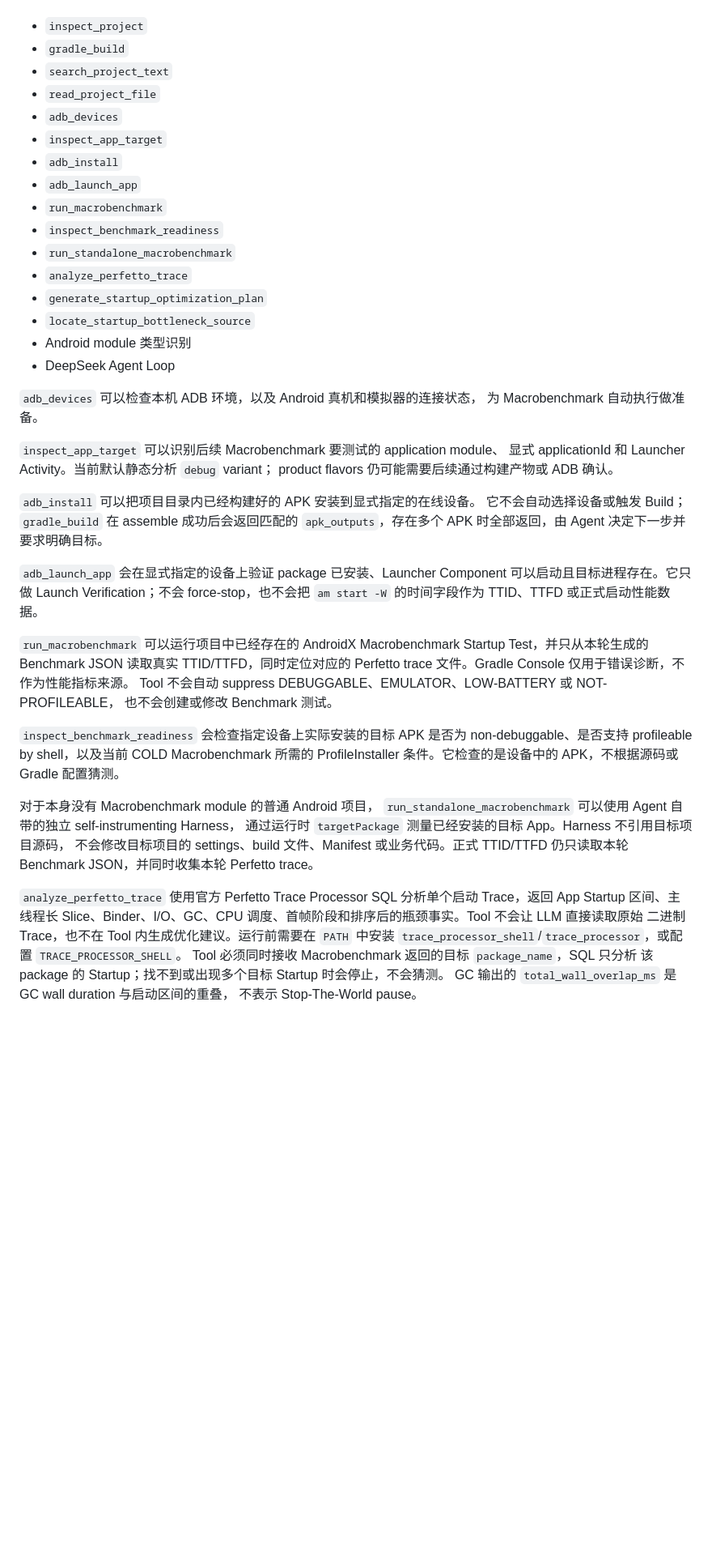
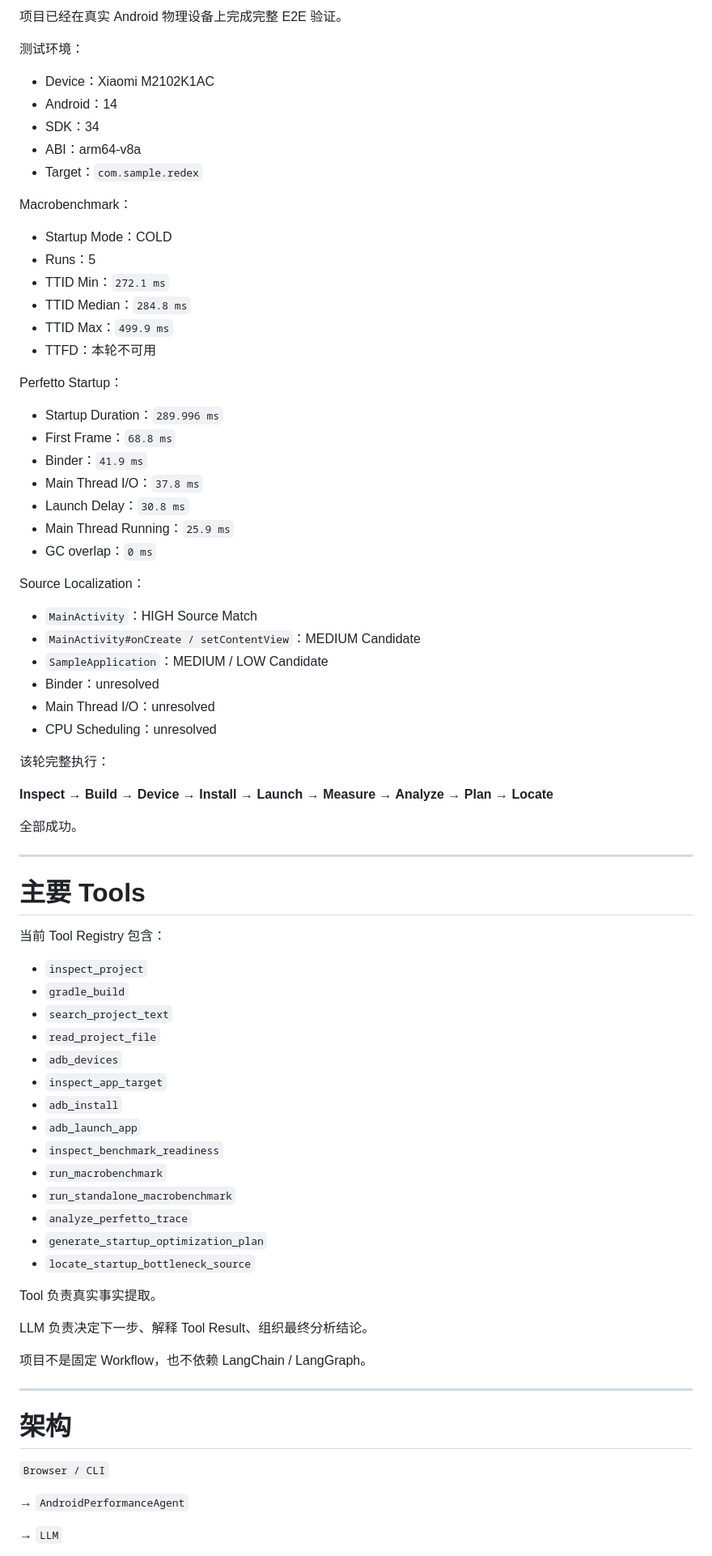
Before and after one commit to spuermax/Android-Performance-Agent, a Markdown page: README.md, the part around one of its changes. Shown at 81% size. Drawn GitHub-style; blank space fills up the shorter version.

```diff
--- a/README.md
+++ b/README.md
@@ -8,3 +391,52 @@
+项目已经在真实 Android 物理设备上完成完整 E2E 验证。
+
+测试环境：
+
+- Device：Xiaomi M2102K1AC
+- Android：14
+- SDK：34
+- ABI：arm64-v8a
+- Target：`com.sample.redex`
+
+Macrobenchmark：
+
+- Startup Mode：COLD
+- Runs：5
+- TTID Min：`272.1 ms`
+- TTID Median：`284.8 ms`
+- TTID Max：`499.9 ms`
+- TTFD：本轮不可用
+
+Perfetto Startup：
+
+- Startup Duration：`289.996 ms`
+- First Frame：`68.8 ms`
+- Binder：`41.9 ms`
+- Main Thread I/O：`37.8 ms`
+- Launch Delay：`30.8 ms`
+- Main Thread Running：`25.9 ms`
+- GC overlap：`0 ms`
+
+Source Localization：
+
+- `MainActivity`：HIGH Source Match
+- `MainActivity#onCreate / setContentView`：MEDIUM Candidate
+- `SampleApplication`：MEDIUM / LOW Candidate
+- Binder：unresolved
+- Main Thread I/O：unresolved
+- CPU Scheduling：unresolved
+
+该轮完整执行：
+
+**Inspect → Build → Device → Install → Launch → Measure → Analyze → Plan → Locate**
+
+全部成功。
+
+---
+
+# 主要 Tools
+
+当前 Tool Registry 包含：
 
 - `inspect_project`
 - `gradle_build`
@@ -14,53 +446,26 @@
 - `inspect_app_target`
 - `adb_install`
 - `adb_launch_app`
+- `inspect_benchmark_readiness`
 - `run_macrobenchmark`
-- `inspect_benchmark_readiness`
 - `run_standalone_macrobenchmark`
 - `analyze_perfetto_trace`
 - `generate_startup_optimization_plan`
 - `locate_startup_bottleneck_source`
-- Android module 类型识别
-- DeepSeek Agent Loop
 
-`adb_devices` 可以检查本机 ADB 环境，以及 Android 真机和模拟器的连接状态，
-为 Macrobenchmark 自动执行做准备。
+Tool 负责真实事实提取。
 
-`inspect_app_target` 可以识别后续 Macrobenchmark 要测试的 application module、
-显式 applicationId 和 Launcher Activity。当前默认静态分析 `debug` variant；
-product flavors 仍可能需要后续通过构建产物或 ADB 确认。
+LLM 负责决定下一步、解释 Tool Result、组织最终分析结论。
 
-`adb_install` 可以把项目目录内已经构建好的 APK 安装到显式指定的在线设备。
-它不会自动选择设备或触发 Build；`gradle_build` 在 assemble 成功后会返回匹配的
-`apk_outputs`，存在多个 APK 时全部返回，由 Agent 决定下一步并要求明确目标。
+项目不是固定 Workflow，也不依赖 LangChain / LangGraph。
 
-`adb_launch_app` 会在显式指定的设备上验证 package 已安装、Launcher Component
-可以启动且目标进程存在。它只做 Launch Verification；不会 force-stop，也不会把
-`am start -W` 的时间字段作为 TTID、TTFD 或正式启动性能数据。
+---
 
-`run_macrobenchmark` 可以运行项目中已经存在的 AndroidX Macrobenchmark Startup
-Test，并只从本轮生成的 Benchmark JSON 读取真实 TTID/TTFD，同时定位对应的
-Perfetto trace 文件。Gradle Console 仅用于错误诊断，不作为性能指标来源。
-Tool 不会自动 suppress DEBUGGABLE、EMULATOR、LOW-BATTERY 或 NOT-PROFILEABLE，
-也不会创建或修改 Benchmark 测试。
+# 架构
 
-`inspect_benchmark_readiness` 会检查指定设备上实际安装的目标 APK 是否为
-non-debuggable、是否支持 profileable by shell，以及当前 COLD Macrobenchmark 所需的
-ProfileInstaller 条件。它检查的是设备中的 APK，不根据源码或 Gradle 配置猜测。
+`Browser / CLI`
 
-对于本身没有 Macrobenchmark module 的普通 Android 项目，
-`run_standalone_macrobenchmark` 可以使用 Agent 自带的独立 self-instrumenting Harness，
-通过运行时 `targetPackage` 测量已经安装的目标 App。Harness 不引用目标项目源码，
-不会修改目标项目的 settings、build 文件、Manifest 或业务代码。正式 TTID/TTFD
-仍只读取本轮 Benchmark JSON，并同时收集本轮 Perfetto trace。
+→ `AndroidPerformanceAgent`
 
-`analyze_perfetto_trace` 使用官方 Perfetto Trace Processor SQL 分析单个启动
-Trace，返回 App Startup 区间、主线程长 Slice、Binder、I/O、GC、CPU
-调度、首帧阶段和排序后的瓶颈事实。Tool 不会让 LLM 直接读取原始
-二进制 Trace，也不在 Tool 内生成优化建议。运行前需要在 `PATH` 中安装
-`trace_processor_shell`/`trace_processor`，或配置 `TRACE_PROCESSOR_SHELL`。
-Tool 必须同时接收 Macrobenchmark 返回的目标 `package_name`，SQL 只分析
-该 package 的 Startup；找不到或出现多个目标 Startup 时会停止，不会猜测。
-GC 输出的 `total_wall_overlap_ms` 是 GC wall duration 与启动区间的重叠，
-不表示 Stop-The-World pause。
+→ `LLM`
 
```
Also changed, not shown: other parts of README.md (+453 -63 lines).
